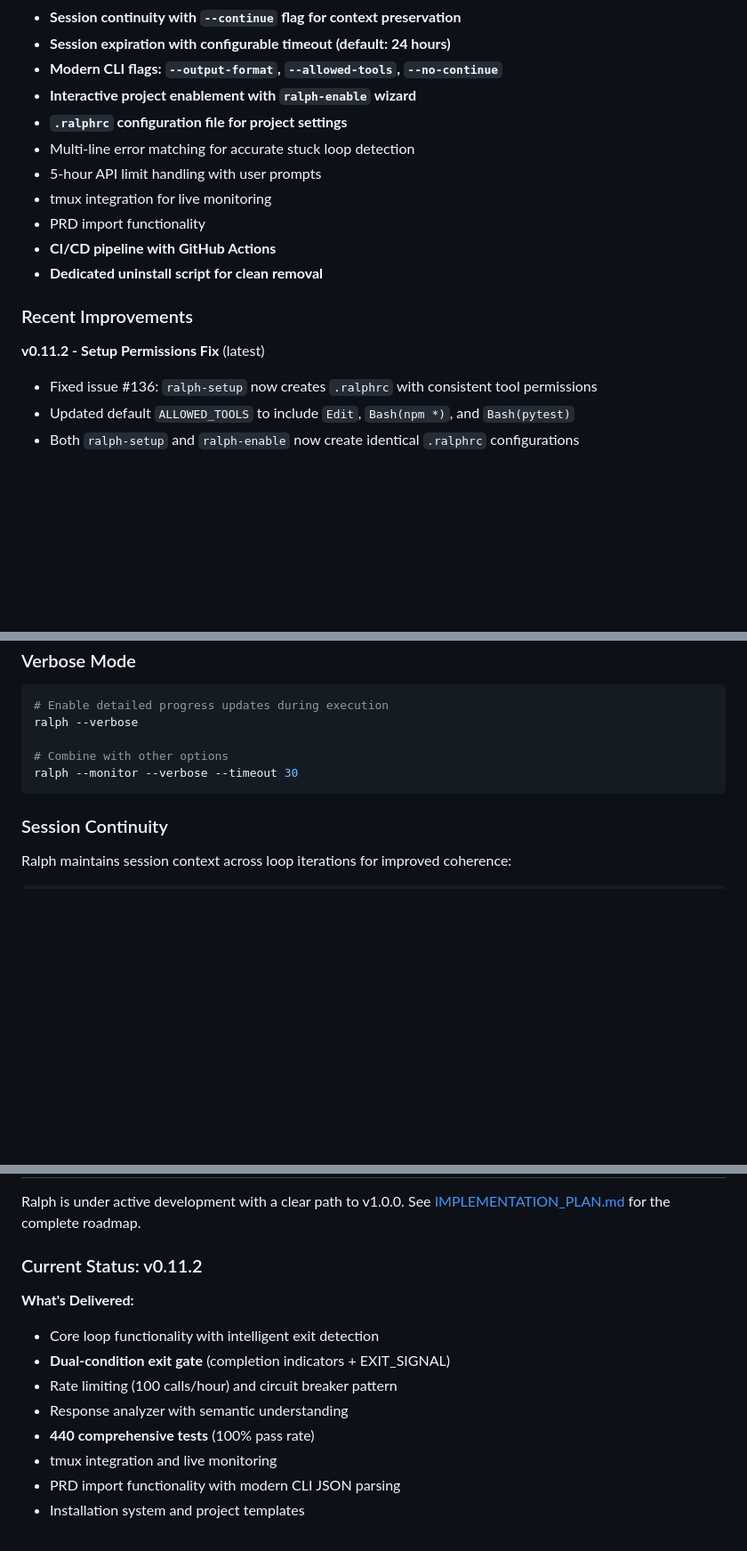
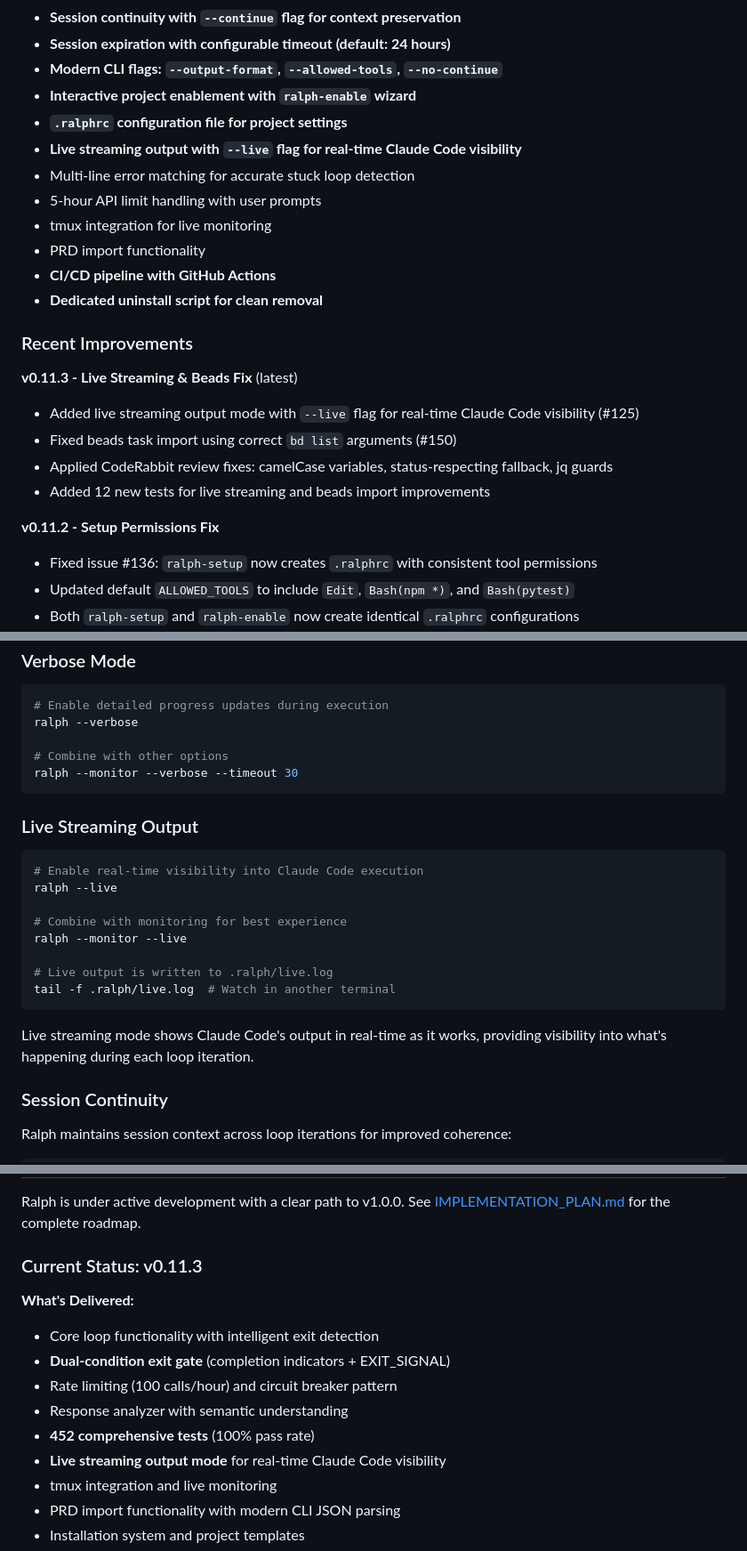
Before and after one commit to frankbria/ralph-claude-code, a Markdown page: README.md, 3 parts joined by grey strips. Shown at 89% size. GitHub-like rendering; blank space fills up the shorter version.

````diff
--- a/README.md
+++ b/README.md
@@ -32,6 +32,7 @@ Ralph is an implementation of the Geoffrey Huntley's technique for Claude Code t
 - **Modern CLI flags: `--output-format`, `--allowed-tools`, `--no-continue`**
 - **Interactive project enablement with `ralph-enable` wizard**
 - **`.ralphrc` configuration file for project settings**
+- **Live streaming output with `--live` flag for real-time Claude Code visibility**
 - Multi-line error matching for accurate stuck loop detection
 - 5-hour API limit handling with user prompts
 - tmux integration for live monitoring
@@ -41,7 +42,13 @@ Ralph is an implementation of the Geoffrey Huntley's technique for Claude Code t
 
 ### Recent Improvements
 
-**v0.11.2 - Setup Permissions Fix** (latest)
+**v0.11.3 - Live Streaming & Beads Fix** (latest)
+- Added live streaming output mode with `--live` flag for real-time Claude Code visibility (#125)
+- Fixed beads task import using correct `bd list` arguments (#150)
+- Applied CodeRabbit review fixes: camelCase variables, status-respecting fallback, jq guards
+- Added 12 new tests for live streaming and beads import improvements
+
+**v0.11.2 - Setup Permissions Fix**
 - Fixed issue #136: `ralph-setup` now creates `.ralphrc` with consistent tool permissions
 - Updated default `ALLOWED_TOOLS` to include `Edit`, `Bash(npm *)`, and `Bash(pytest)`
 - Both `ralph-setup` and `ralph-enable` now create identical `.ralphrc` configurations
@@ -455,6 +463,21 @@ ralph --verbose
 ralph --monitor --verbose --timeout 30
 ```
 
+### Live Streaming Output
+
+```bash
+# Enable real-time visibility into Claude Code execution
+ralph --live
+
+# Combine with monitoring for best experience
+ralph --monitor --live
+
+# Live output is written to .ralph/live.log
+tail -f .ralph/live.log  # Watch in another terminal
+```
+
+Live streaming mode shows Claude Code's output in real-time as it works, providing visibility into what's happening during each loop iteration.
+
 ### Session Continuity
 
 Ralph maintains session context across loop iterations for improved coherence:
@@ -794,14 +819,15 @@ tmux attach -t <name>     # Reattach to detached session
 
 Ralph is under active development with a clear path to v1.0.0. See [IMPLEMENTATION_PLAN.md](IMPLEMENTATION_PLAN.md) for the complete roadmap.
 
-### Current Status: v0.11.2
+### Current Status: v0.11.3
 
 **What's Delivered:**
 - Core loop functionality with intelligent exit detection
 - **Dual-condition exit gate** (completion indicators + EXIT_SIGNAL)
 - Rate limiting (100 calls/hour) and circuit breaker pattern
 - Response analyzer with semantic understanding
-- **440 comprehensive tests** (100% pass rate)
+- **452 comprehensive tests** (100% pass rate)
+- **Live streaming output mode** for real-time Claude Code visibility
 - tmux integration and live monitoring
 - PRD import functionality with modern CLI JSON parsing
 - Installation system and project templates
````
Also changed, not shown: other parts of README.md (+10 -7 lines), CLAUDE.md (+7 -1 lines).
